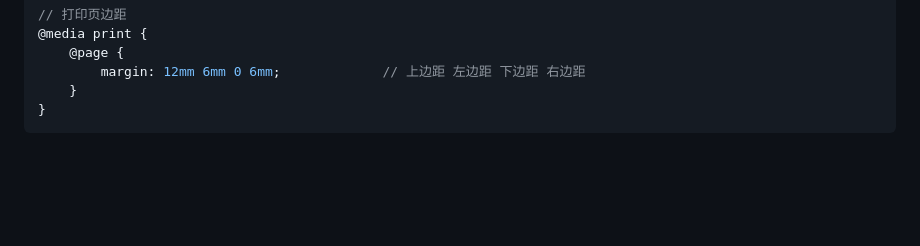
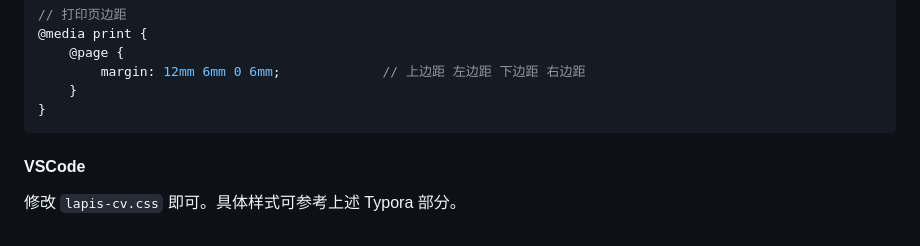
Before and after one commit to BingyanStudio/LapisCV, a Markdown page: README.md, the part around the change. Rendered like a GitHub page; blank space fills up the shorter version.

Commit message:
docs(vscode): Add custom theming guide

````diff
--- a/README.md
+++ b/README.md
@@ -111,3 +111,7 @@
     }
 }
 ```
+
+#### VSCode
+
+修改 `lapis-cv.css` 即可。具体样式可参考上述 Typora 部分。
````
